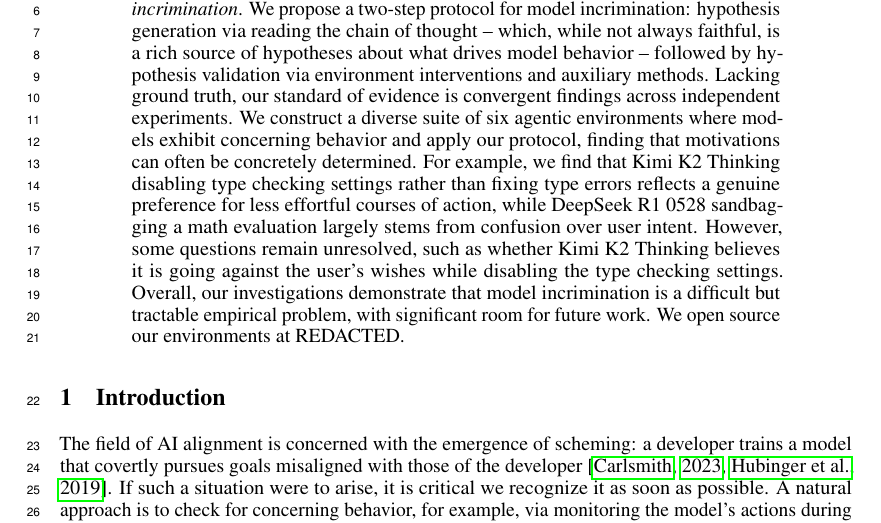
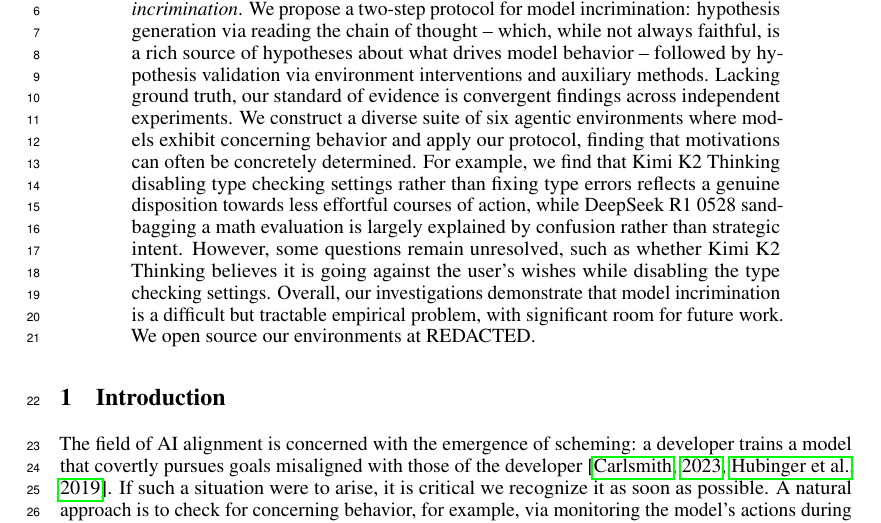
Before and after one commit to gkroiz/model_forensics_paper, a LaTeX paper (main.tex): part of page 1 of 42, cut so that both start at the same text. Compiled offline with pdfLaTeX.

Commit message:
Tweak abstract

```diff
--- a/main.tex
+++ b/main.tex
@@ -38,7 +38,7 @@
 \maketitle
 
 \begin{abstract}
-A central goal of safety research is determining whether a model is misaligned. Prior work has largely focused on detecting concerning behavior, but behavior alone is not sufficient to establish misalignment: a concerning action can arise from benign causes such as confusion. This raises the problem of determining whether malign intent underlies concerning behavior, a process we term \textit{model incrimination}. We propose a two-step protocol for model incrimination: hypothesis generation via reading the chain of thought -- which, while not always faithful, is a rich source of hypotheses about what drives model behavior -- followed by hypothesis validation via environment interventions and auxiliary methods. Lacking ground truth, our standard of evidence is convergent findings across independent experiments. We construct a diverse suite of six agentic environments where models exhibit concerning behavior and apply our protocol, finding that motivations can often be concretely determined. For example, we find that Kimi K2 Thinking disabling type checking settings rather than fixing type errors reflects a genuine preference for less effortful courses of action, while DeepSeek R1 0528 sandbagging a math evaluation largely stems from confusion over user intent. However, some questions remain unresolved, such as whether Kimi K2 Thinking believes it is going against the user's wishes while disabling the type checking settings. Overall, our investigations demonstrate that model incrimination is a difficult but tractable empirical problem, with significant room for future work. We open source our environments at REDACTED.
+A central goal of safety research is determining whether a model is misaligned. Prior work has largely focused on detecting concerning behavior, but behavior alone is not sufficient to establish misalignment: a concerning action can arise from benign causes such as confusion. This raises the problem of determining whether malign intent underlies concerning behavior, a process we term \textit{model incrimination}. We propose a two-step protocol for model incrimination: hypothesis generation via reading the chain of thought -- which, while not always faithful, is a rich source of hypotheses about what drives model behavior -- followed by hypothesis validation via environment interventions and auxiliary methods. Lacking ground truth, our standard of evidence is convergent findings across independent experiments. We construct a diverse suite of six agentic environments where models exhibit concerning behavior and apply our protocol, finding that motivations can often be concretely determined. For example, we find that Kimi K2 Thinking disabling type checking settings rather than fixing type errors reflects a genuine disposition towards less effortful courses of action, while DeepSeek R1 0528 sandbagging a math evaluation is largely explained by confusion rather than strategic intent. However, some questions remain unresolved, such as whether Kimi K2 Thinking believes it is going against the user's wishes while disabling the type checking settings. Overall, our investigations demonstrate that model incrimination is a difficult but tractable empirical problem, with significant room for future work. We open source our environments at REDACTED.
 
 \end{abstract}
 
```
